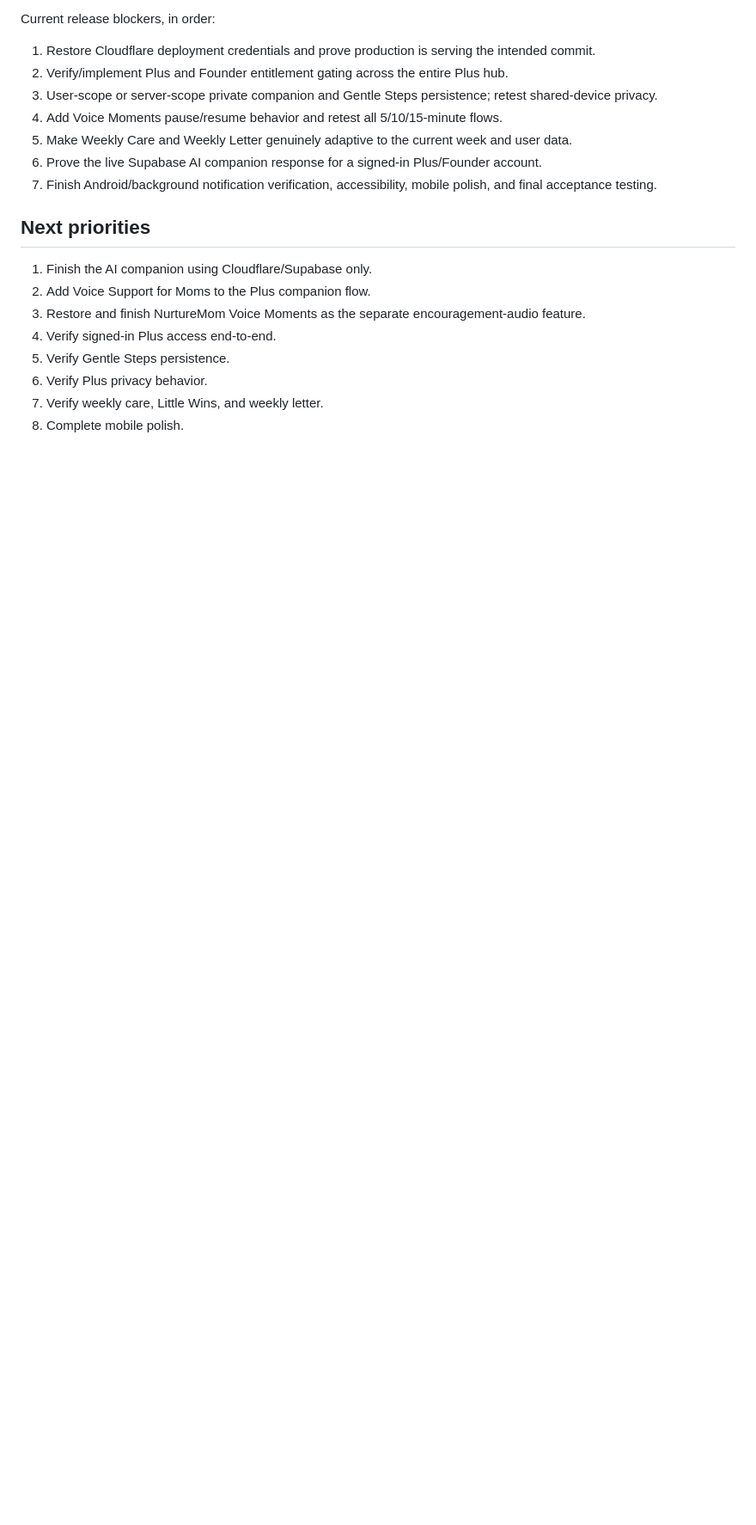
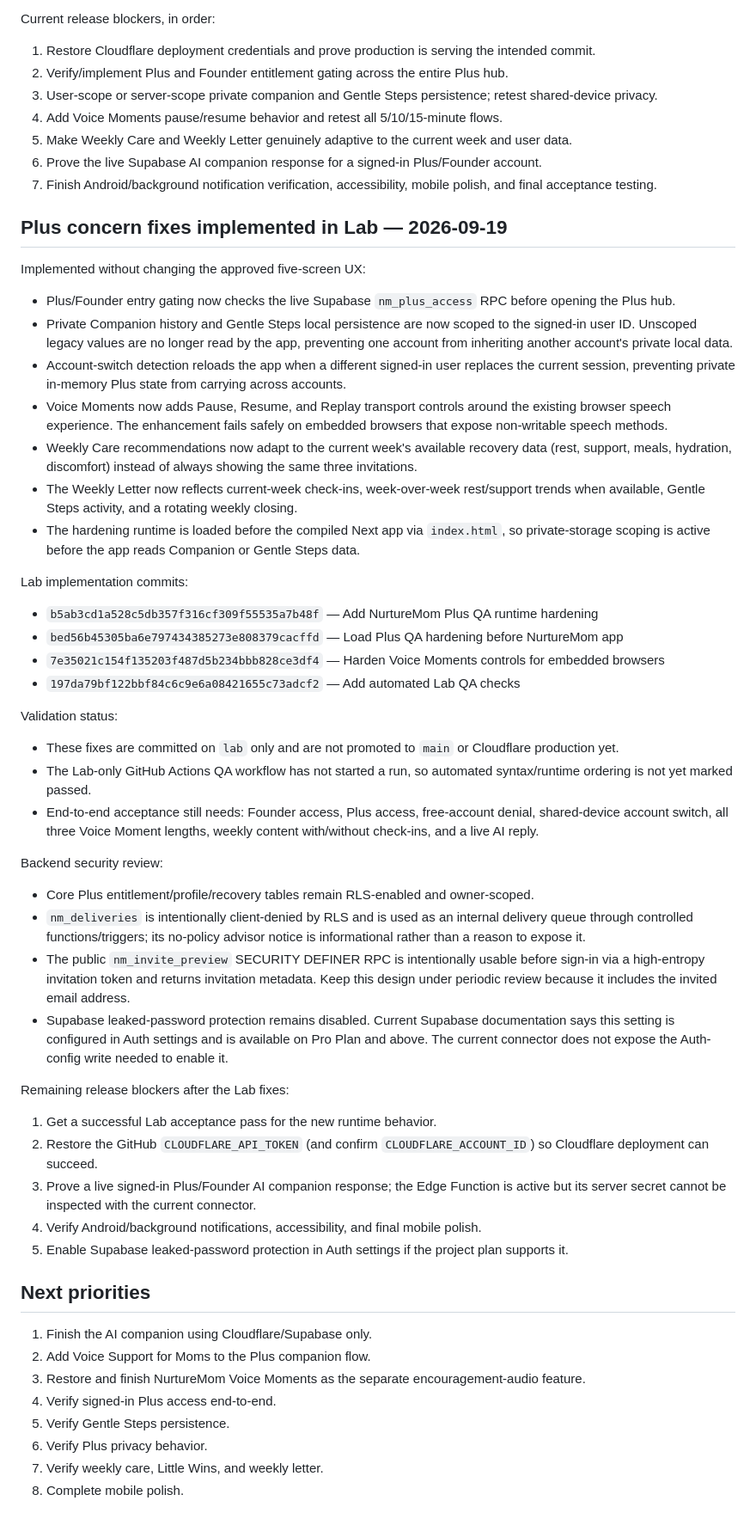
Before and after one commit to ayo-adeloye/Nurturemom., a Markdown page: NURTUREMOM_LAB_STATE.md, the part around the change. Shown at 86% size. Drawn GitHub-style; blank space fills up the shorter version.

Commit message:
Save NurtureMom Plus concern fixes to Lab state

```diff
--- a/NURTUREMOM_LAB_STATE.md
+++ b/NURTUREMOM_LAB_STATE.md
@@ -131,6 +131,42 @@ Current release blockers, in order:
 6. Prove the live Supabase AI companion response for a signed-in Plus/Founder account.
 7. Finish Android/background notification verification, accessibility, mobile polish, and final acceptance testing.
 
+
+## Plus concern fixes implemented in Lab — 2026-09-19
+
+Implemented without changing the approved five-screen UX:
+- Plus/Founder entry gating now checks the live Supabase `nm_plus_access` RPC before opening the Plus hub.
+- Private Companion history and Gentle Steps local persistence are now scoped to the signed-in user ID. Unscoped legacy values are no longer read by the app, preventing one account from inheriting another account's private local data.
+- Account-switch detection reloads the app when a different signed-in user replaces the current session, preventing private in-memory Plus state from carrying across accounts.
+- Voice Moments now adds Pause, Resume, and Replay transport controls around the existing browser speech experience. The enhancement fails safely on embedded browsers that expose non-writable speech methods.
+- Weekly Care recommendations now adapt to the current week's available recovery data (rest, support, meals, hydration, discomfort) instead of always showing the same three invitations.
+- The Weekly Letter now reflects current-week check-ins, week-over-week rest/support trends when available, Gentle Steps activity, and a rotating weekly closing.
+- The hardening runtime is loaded before the compiled Next app via `index.html`, so private-storage scoping is active before the app reads Companion or Gentle Steps data.
+
+Lab implementation commits:
+- `b5ab3cd1a528c5db357f316cf309f55535a7b48f` — Add NurtureMom Plus QA runtime hardening
+- `bed56b45305ba6e797434385273e808379cacffd` — Load Plus QA hardening before NurtureMom app
+- `7e35021c154f135203f487d5b234bbb828ce3df4` — Harden Voice Moments controls for embedded browsers
+- `197da79bf122bbf84c6c9e6a08421655c73adcf2` — Add automated Lab QA checks
+
+Validation status:
+- These fixes are committed on `lab` only and are not promoted to `main` or Cloudflare production yet.
+- The Lab-only GitHub Actions QA workflow has not started a run, so automated syntax/runtime ordering is not yet marked passed.
+- End-to-end acceptance still needs: Founder access, Plus access, free-account denial, shared-device account switch, all three Voice Moment lengths, weekly content with/without check-ins, and a live AI reply.
+
+Backend security review:
+- Core Plus entitlement/profile/recovery tables remain RLS-enabled and owner-scoped.
+- `nm_deliveries` is intentionally client-denied by RLS and is used as an internal delivery queue through controlled functions/triggers; its no-policy advisor notice is informational rather than a reason to expose it.
+- The public `nm_invite_preview` SECURITY DEFINER RPC is intentionally usable before sign-in via a high-entropy invitation token and returns invitation metadata. Keep this design under periodic review because it includes the invited email address.
+- Supabase leaked-password protection remains disabled. Current Supabase documentation says this setting is configured in Auth settings and is available on Pro Plan and above. The current connector does not expose the Auth-config write needed to enable it.
+
+Remaining release blockers after the Lab fixes:
+1. Get a successful Lab acceptance pass for the new runtime behavior.
+2. Restore the GitHub `CLOUDFLARE_API_TOKEN` (and confirm `CLOUDFLARE_ACCOUNT_ID`) so Cloudflare deployment can succeed.
+3. Prove a live signed-in Plus/Founder AI companion response; the Edge Function is active but its server secret cannot be inspected with the current connector.
+4. Verify Android/background notifications, accessibility, and final mobile polish.
+5. Enable Supabase leaked-password protection in Auth settings if the project plan supports it.
+
 ## Next priorities
 
 1. Finish the AI companion using Cloudflare/Supabase only.
```
